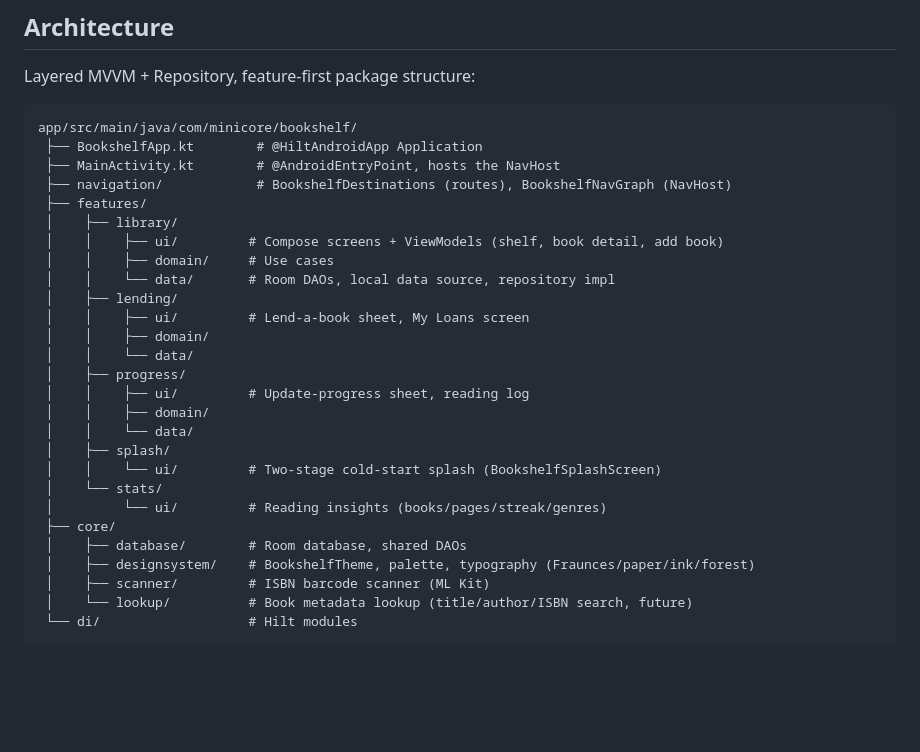
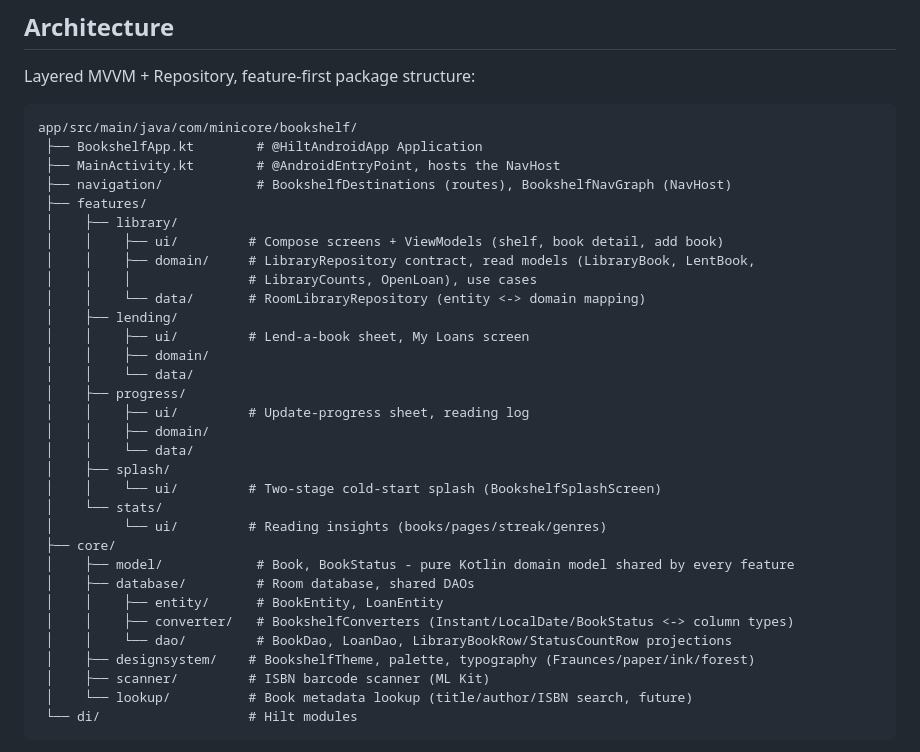
Before and after one commit to minicore-software/Bookshelf, a Markdown page: CLAUDE.md, the part around the change. Rendered like a GitHub page; blank space fills up the shorter version.

Commit message:
docs(BOOKSHELF-0018): update architecture tree for core/model and database subpackages

```diff
--- a/CLAUDE.md
+++ b/CLAUDE.md
@@ -50,8 +50,9 @@ app/src/main/java/com/minicore/bookshelf/
  ├── features/
  │    ├── library/
  │    │    ├── ui/         # Compose screens + ViewModels (shelf, book detail, add book)
- │    │    ├── domain/     # Use cases
- │    │    └── data/       # Room DAOs, local data source, repository impl
+ │    │    ├── domain/     # LibraryRepository contract, read models (LibraryBook, LentBook,
+ │    │    │               # LibraryCounts, OpenLoan), use cases
+ │    │    └── data/       # RoomLibraryRepository (entity <-> domain mapping)
  │    ├── lending/
  │    │    ├── ui/         # Lend-a-book sheet, My Loans screen
  │    │    ├── domain/
@@ -65,7 +66,11 @@ app/src/main/java/com/minicore/bookshelf/
  │    └── stats/
  │         └── ui/         # Reading insights (books/pages/streak/genres)
  ├── core/
- │    ├── database/        # Room database, shared DAOs
+ │    ├── model/            # Book, BookStatus - pure Kotlin domain model shared by every feature
+ │    ├── database/         # Room database, shared DAOs
+ │    │    ├── entity/      # BookEntity, LoanEntity
+ │    │    ├── converter/   # BookshelfConverters (Instant/LocalDate/BookStatus <-> column types)
+ │    │    └── dao/         # BookDao, LoanDao, LibraryBookRow/StatusCountRow projections
  │    ├── designsystem/    # BookshelfTheme, palette, typography (Fraunces/paper/ink/forest)
  │    ├── scanner/         # ISBN barcode scanner (ML Kit)
  │    └── lookup/          # Book metadata lookup (title/author/ISBN search, future)
```
